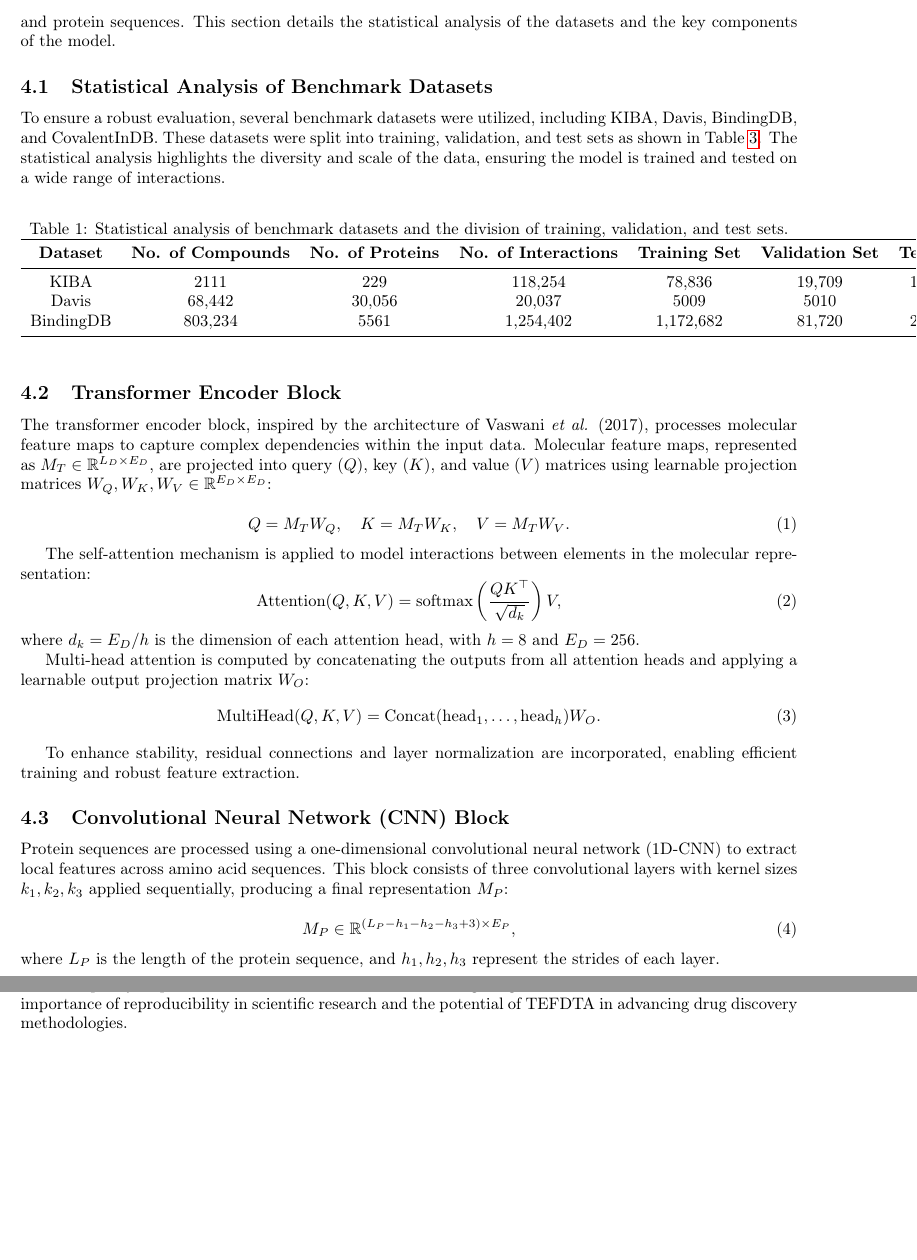
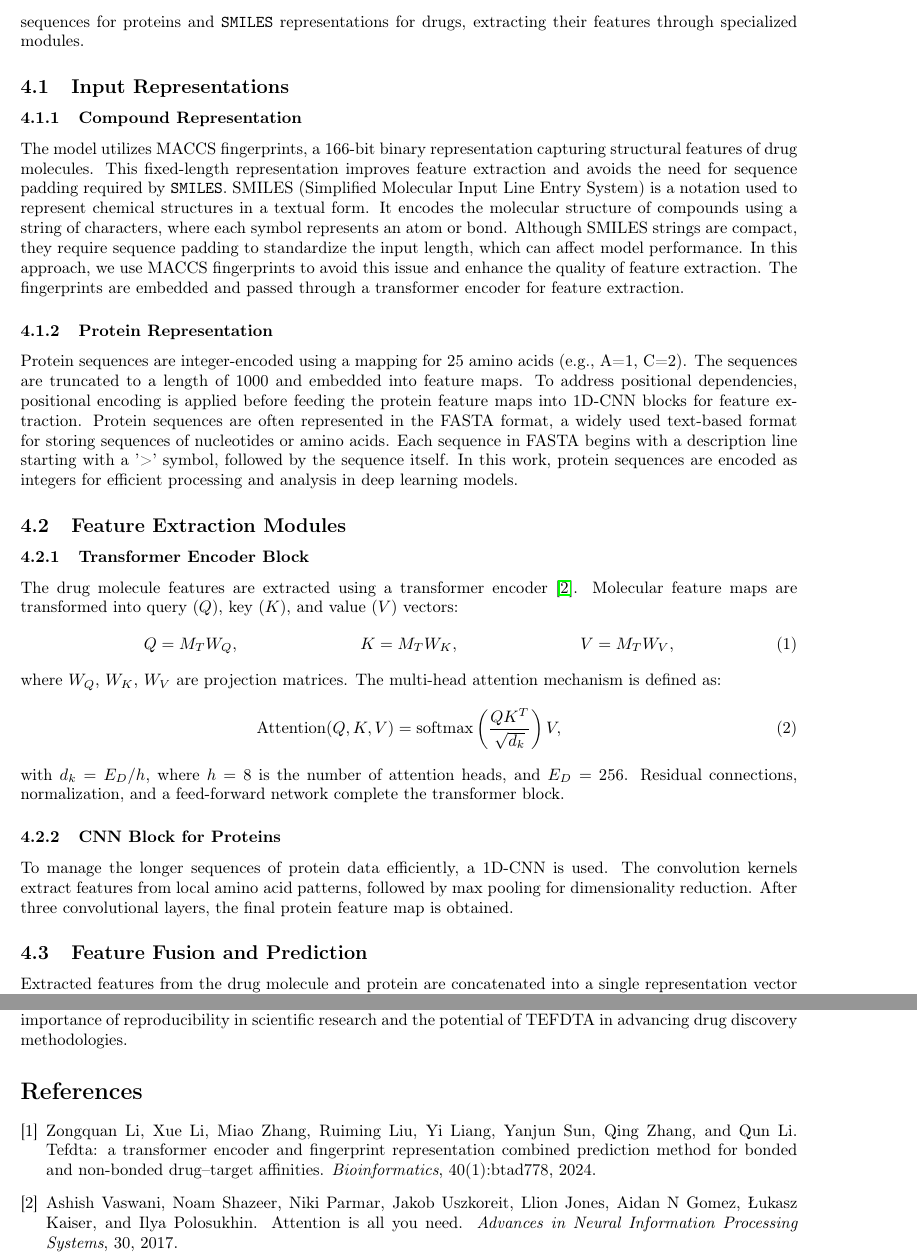
Before and after one commit to AlexSilvaa9/artificial_intelligence_final_project, a LaTeX paper (taskC/doc/main.tex): two parts of pages 4 and 6 of 8 before the commit and two parts of pages 4 and 7 of 7 after it, joined at a grey line, cut at the place of the change, the shorter picture padded with empty space. The pictures show the PDF file taskC/doc/main.pdf that the author committed with the source.

Commit message:
informe listo

```diff
--- a/taskC/doc/main.tex
+++ b/taskC/doc/main.tex
@@ -144,60 +144,35 @@ We utilized the following datasets, as described in the paper, to train and eval
 
 \begin{itemize} \item \textbf{Davis}: This dataset comprises $442$ proteins and $68$ drugs, resulting in $30,056$ binding affinity values. It is widely used as a benchmark for evaluating drug–target interaction models, particularly for non-covalent interactions. \item \textbf{KIBA}: Consisting of $2,111$ drugs, $229$ targets, and $118,254$ bioactivity scores, this dataset integrates multiple bioactivity metrics to provide a comprehensive benchmark for non-covalent interaction prediction. \item \textbf{CovalentInDB}: A specialized dataset of covalent drug–target interactions, curated to fine-tune the model for predicting bonded interactions. This dataset addresses the scarcity of high-quality data in this emerging area of drug discovery. \end{itemize}
 
-\section{Model Implementation}
+\section{Model Architecture}
+The proposed architecture, named \textbf{Fingerprint Encoder DTA (TEFDTA)}, combines information from drug molecules and protein sequences to predict drug–protein binding affinity. The model processes \texttt{FASTA} sequences for proteins and \texttt{SMILES} representations for drugs, extracting their features through specialized modules.
 
-The TEFDTA model was implemented following the architecture described in the paper, leveraging both transformer encoders and convolutional neural networks (CNNs) to extract features from molecular structures and protein sequences. This section details the statistical analysis of the datasets and the key components of the model.
+\subsection{Input Representations}
+\subsubsection{Compound Representation}
+The model utilizes MACCS fingerprints, a 166-bit binary representation capturing structural features of drug molecules. This fixed-length representation improves feature extraction and avoids the need for sequence padding required by \texttt{SMILES}. SMILES (Simplified Molecular Input Line Entry System) is a notation used to represent chemical structures in a textual form. It encodes the molecular structure of compounds using a string of characters, where each symbol represents an atom or bond. Although SMILES strings are compact, they require sequence padding to standardize the input length, which can affect model performance. In this approach, we use MACCS fingerprints to avoid this issue and enhance the quality of feature extraction. The fingerprints are embedded and passed through a transformer encoder for feature extraction.
 
-\subsection{Statistical Analysis of Benchmark Datasets}
+\subsubsection{Protein Representation}
+Protein sequences are integer-encoded using a mapping for 25 amino acids (e.g., A=1, C=2). The sequences are truncated to a length of 1000 and embedded into feature maps. To address positional dependencies, positional encoding is applied before feeding the protein feature maps into 1D-CNN blocks for feature extraction. Protein sequences are often represented in the FASTA format, a widely used text-based format for storing sequences of nucleotides or amino acids. Each sequence in FASTA begins with a description line starting with a '>' symbol, followed by the sequence itself. In this work, protein sequences are encoded as integers for efficient processing and analysis in deep learning models.
 
-To ensure a robust evaluation, several benchmark datasets were utilized, including KIBA, Davis, BindingDB, and CovalentInDB. These datasets were split into training, validation, and test sets as shown in Table~\ref{tab:datasets}. The statistical analysis highlights the diversity and scale of the data, ensuring the model is trained and tested on a wide range of interactions.
 
-\begin{table}[ht]
+\subsection{Feature Extraction Modules}
+\subsubsection{Transformer Encoder Block}
+The drug molecule features are extracted using a transformer encoder \cite{vaswani2017attention}. Molecular feature maps are transformed into query ($Q$), key ($K$), and value ($V$) vectors:
+\begin{align}
+	Q &= M_T W_Q, & K &= M_T W_K, & V &= M_T W_V,
+\end{align}
+where $W_Q$, $W_K$, $W_V$ are projection matrices. The multi-head attention mechanism is defined as:
+\begin{equation}
+	\text{Attention}(Q, K, V) = \text{softmax}\left(\frac{QK^T}{\sqrt{d_k}}\right)V,
+\end{equation}
+with $d_k = E_D / h$, where $h=8$ is the number of attention heads, and $E_D=256$. Residual connections, normalization, and a feed-forward network complete the transformer block.
+
+\subsubsection{CNN Block for Proteins}
+To manage the longer sequences of protein data efficiently, a 1D-CNN is used. The convolution kernels extract features from local amino acid patterns, followed by max pooling for dimensionality reduction. After three convolutional layers, the final protein feature map is obtained.
+
+\subsection{Feature Fusion and Prediction}
+Extracted features from the drug molecule and protein are concatenated into a single representation vector $M_C$. This vector is passed through three fully connected layers to predict the drug–protein binding affinity score.
+
+\begin{figure}[H]
 	\centering
-	\caption{Statistical analysis of benchmark datasets and the division of training, validation, and test sets.}
-	\label{tab:datasets}
-	\begin{tabular}{ccccccc}
-		\toprule
-		\textbf{Dataset} & \textbf{No. of Compounds} & \textbf{No. of Proteins} & \textbf{No. of Interactions} & \textbf{Training Set} & \textbf{Validation Set} & \textbf{Test Set} \\
-		\midrule
-		KIBA       & 2111     & 229    & 118,254   & 78,836  & 19,709 & 19,709 \\
-		Davis      & 68,442   & 30,056 & 20,037    & 5009    & 5010   & 5010   \\
-		BindingDB  & 803,234  & 5561   & 1,254,402 & 1,172,682 & 81,720 & 20,001 \\
-		\bottomrule
-	\end{tabular}
-\end{table}
-
-\subsection{Transformer Encoder Block}
-
-The transformer encoder block, inspired by the architecture of Vaswani \textit{et al.} (2017), processes molecular feature maps to capture complex dependencies within the input data. Molecular feature maps, represented as $M_T \in \mathbb{R}^{L_D \times E_D}$, are projected into query ($Q$), key ($K$), and value ($V$) matrices using learnable projection matrices $W_Q, W_K, W_V \in \mathbb{R}^{E_D \times E_D}$:
-
-\begin{equation}
-	Q = M_T W_Q, \quad K = M_T W_K, \quad V = M_T W_V.
-\end{equation}
-
-The self-attention mechanism is applied to model interactions between elements in the molecular representation:
-\begin{equation}
-	\text{Attention}(Q, K, V) = \text{softmax}\left(\frac{Q K^\top}{\sqrt{d_k}}\right)V,
-\end{equation}
-where $d_k = E_D / h$ is the dimension of each attention head, with $h=8$ and $E_D=256$.
-
-Multi-head attention is computed by concatenating the outputs from all attention heads and applying a learnable output projection matrix $W_O$:
-\begin{equation}
-	\text{MultiHead}(Q, K, V) = \text{Concat}(\text{head}_1, \ldots, \text{head}_h) W_O.
-\end{equation}
-
-To enhance stability, residual connections and layer normalization are incorporated, enabling efficient training and robust feature extraction.
-
-\subsection{Convolutional Neural Network (CNN) Block}
-
-Protein sequences are processed using a one-dimensional convolutional neural network (1D-CNN) to extract local features across amino acid sequences. This block consists of three convolutional layers with kernel sizes $k_1, k_2, k_3$ applied sequentially, producing a final representation $M_P$:
-
-\begin{equation}
-	M_P \in \mathbb{R}^{(L_P - h_1 - h_2 - h_3 + 3) \times E_P},
-\end{equation}
-where $L_P$ is the length of the protein sequence, and $h_1, h_2, h_3$ represent the strides of each layer.
-
-\subsection{Integration of Feature Representations}
-
-The outputs from the transformer encoder (drug representations) and the CNN (protein representations) are concatenated to form a joint feature representation. This combined representation is passed through fully connected layers to predict binding affinity scores. The model is trained in two stages: first on non-covalent interaction datasets (Davis and KIBA) and then fine-tuned using CovalentInDB for covalent interactions.
-
+	\includegraphics[width=0.8\textwidth]{images/TEFDTA_Framework.png}
@@ -245,55 +194,0 @@ The reproducibility of the TEFDTA model was confirmed through rigorous experimen
-\section{Statistical Analysis of Benchmark Datasets}
-The datasets utilized in this study include KIBA, Davis, BindingDB, and CovalentInDB. Table~\ref{tab:datasets} summarizes the statistical analysis of these datasets, detailing the number of compounds, proteins, interactions, and the division into training, validation, and test sets.
-
-\begin{table}[ht]
-	\centering
-	\caption{Statistical analysis of benchmark datasets and the division of training, validation, and test sets.}
-	\label{tab:datasets}
-	\begin{tabular}{ccccccc}
-		\toprule
-		\textbf{Dataset} & \textbf{No. of Compounds} & \textbf{No. of Proteins} & \textbf{No. of Interactions} & \textbf{Training Set} & \textbf{Validation Set} & \textbf{Test Set} \\
-		\midrule
-		KIBA       & 2111     & 229    & 118,254   & 78,836  & 19,709 & 19,709 \\
-		Davis      & 68,442   & 30,056 & 20,037    & 5009    & 5010   & 5010   \\
-		BindingDB  & 803,234  & 5561   & 1,254,402 & 1,172,682 & 81,720 & 20,001 \\
-		\bottomrule
-	\end{tabular}
-\end{table}
-
-\section{Transformer Encoder Block}
-The transformer encoder block is adapted from Vaswani \textit{et al.} (2017) to process molecular feature maps. The process begins by computing the query ($Q$), key ($K$), and value ($V$) matrices:
-
-\begin{equation}
-	Q = M_T W_Q, \quad K = M_T W_K, \quad V = M_T W_V,
-\end{equation}
-where $M_T \in \mathbb{R}^{L_D \times E_D}$ represents the molecular feature map, and $W_Q, W_K, W_V \in \mathbb{R}^{E_D \times E_D}$ are the learnable projection matrices.
-
-The self-attention mechanism is applied as:
-\begin{equation}
-	\text{Attention}(Q, K, V) = \text{softmax}\left(\frac{Q K^\top}{\sqrt{d_k}}\right)V,
-\end{equation}
-where $d_k = E_D / h$ is the dimension of each attention head, with $h=8$ and $E_D=256$.
-
-The multi-head attention is computed as:
-\begin{equation}
-	\text{MultiHead}(Q, K, V) = \text{Concat}(\text{head}_1, \ldots, \text{head}_h) W_O,
-\end{equation}
-where $\text{head}_i = \text{Attention}(Q_i, K_i, V_i)$ and $W_O$ is the output projection matrix. Residual connections and layer normalization enhance the stability and efficiency of the encoder.
-
-\section{Convolutional Neural Network (CNN) Block}
-The protein sequences are processed using a one-dimensional convolutional neural network (1D-CNN). This structure includes three convolutional layers, each with a kernel of size $k_1 \in \mathbb{R}^{h \times E_P}$, which extracts features across $h$ amino acids.
-
-The final representation $M_P$ is computed as:
-\begin{equation}
-	M_P \in \mathbb{R}^{(L_P - h_1 - h_2 - h_3 + 3) \times E_P},
-\end{equation}
-where $L_P$ is the length of the protein sequence.
-
-The extracted features from the drug and protein feature maps are concatenated and passed through fully connected layers to predict the binding affinity score.
-
-\section{Evaluation Metrics}
-The performance of the model is evaluated using three metrics: Mean Squared Error (MSE), Concordance Index (CI), and $r_m^2$.
-
-The MSE is defined as:
-\begin{equation}
-	\text{MSE} = \frac{1}{n} \sum_{i=1}^{n} (\hat{y}_i - y_i)^2,
```
Also changed, not shown: taskC/doc/bibli.bib (+27 -3 lines), taskC/doc/images/TEFDTA_Framework.png (added), taskC/doc/main.bbl, taskC/doc/main.pdf, taskC/doc/main.tex (93 more changed lines), 6 other files.
